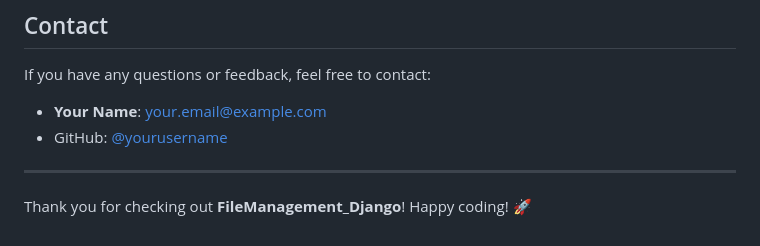
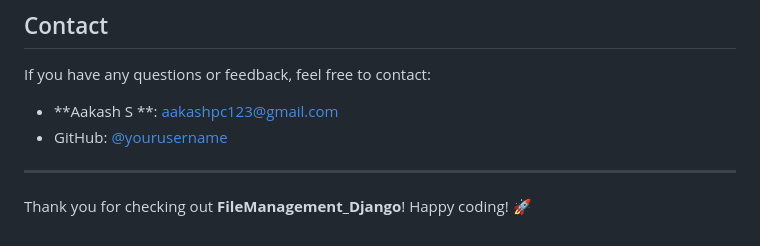
Before and after one commit to aakash10802/fileupload_django, a Markdown page: README.md, the part around the change. GitHub-like rendering.

```diff
--- a/README.md
+++ b/README.md
@@ -142,8 +142,8 @@ This project is licensed under the MIT License. See the [LICENSE](LICENSE) file
 
 If you have any questions or feedback, feel free to contact:
 
-- **Your Name**: [your.email@example.com](mailto\:your.email@example.com)
-- GitHub: [@yourusername](https://github.com/yourusername)
+- **Aakash S **: [aakashpc123@gmail.com](mailto\:aakashpc123@gmail.com)
+- GitHub: [@yourusername](https://github.com/aakash10802)
 
 ---
 
```
